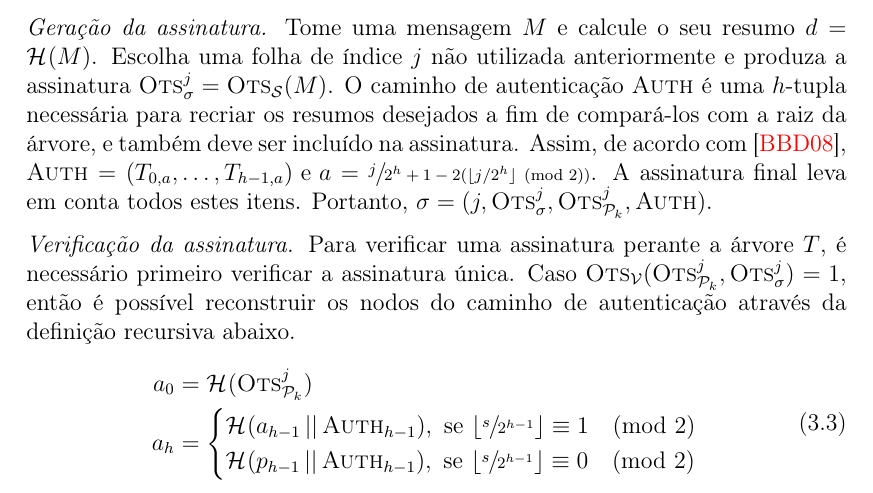
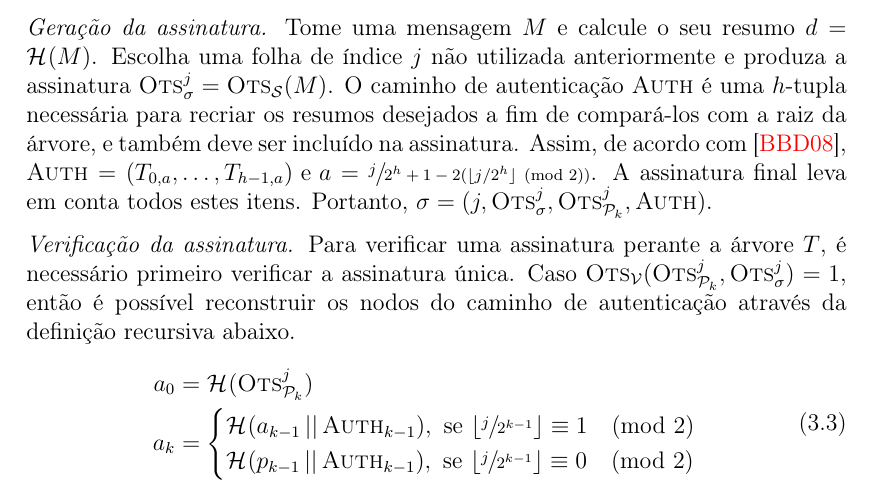
Before and after one commit to zambonin/bsc, a LaTeX document (bsc.tex): part of page 17 of 20 before the commit and part of page 18 of 21 after it, cut so that both start at the same text. Compiled offline with pdfLaTeX.

Commit message:
sharelatex: update bsc.tex from r6507 to r6520

```diff
--- a/bsc.tex
+++ b/bsc.tex
@@ -820,10 +822,10 @@ Formalmente, seja uma árvore de Merkle $T$ com $h \geq 2$. Tome um esquema de a
     \begin{equation}
     \begin{split}
     a_{0} &= \hash{\textsc{Ots}_\text{\pk{}}^{j}} \\
-    a_{h} &=
+    a_{k} &=
     \begin{cases}
-    \hash{a_{h - 1} \concat \textsc{Auth}_{h - 1}}, \text{ se } \lfloor \sfrac{s}{2^{h-1}} \rfloor \equiv 1 \pmod{2} \\
-    \hash{p_{h - 1} \concat \textsc{Auth}_{h - 1}}, \text{ se } \lfloor \sfrac{s}{2^{h-1}} \rfloor \equiv 0 \pmod{2} \\
+    \hash{a_{k - 1} \concat \textsc{Auth}_{k - 1}}, \text{ se } \lfloor \sfrac{j}{2^{k-1}} \rfloor \equiv 1 \pmod{2} \\
+    \hash{p_{k - 1} \concat \textsc{Auth}_{k - 1}}, \text{ se } \lfloor \sfrac{j}{2^{k-1}} \rfloor \equiv 0 \pmod{2} \\
     \end{cases}
     \end{split}
     \end{equation}
```
Also changed, not shown: bsc.tex (2 more changed lines).
